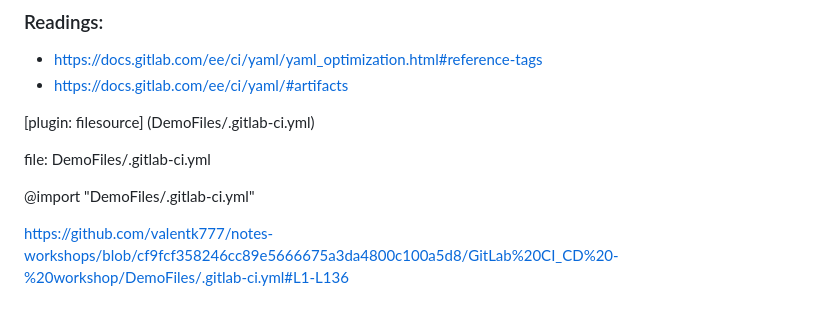
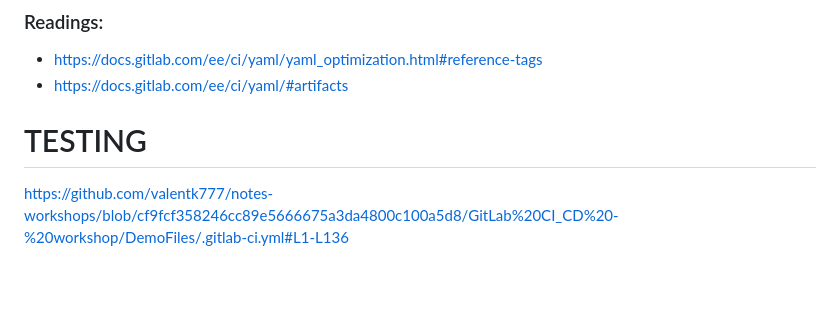
Before and after one commit to valentk777/notes-workshops, a Markdown page: GitLab CI_CD - workshop/README.md, the part around the change. Rendered like a GitHub page; blank space fills up the shorter version.

Commit message:
test documentation

```diff
--- a/GitLab CI_CD - workshop/README.md
+++ b/GitLab CI_CD - workshop/README.md
@@ -754,12 +754,12 @@ include:
 
 
 
-
+# TESTING
 <!-- TODO: MOVE TO FILES AND FORMAT -->
-[plugin: filesource] (DemoFiles/.gitlab-ci.yml)
+<!-- [plugin: filesource] (DemoFiles/.gitlab-ci.yml)
 
 file: DemoFiles/.gitlab-ci.yml
 
-@import "DemoFiles/.gitlab-ci.yml"
+@import "DemoFiles/.gitlab-ci.yml" -->
 
 https://github.com/valentk777/notes-workshops/blob/cf9fcf358246cc89e5666675a3da4800c100a5d8/GitLab%20CI_CD%20-%20workshop/DemoFiles/.gitlab-ci.yml#L1-L136
```
